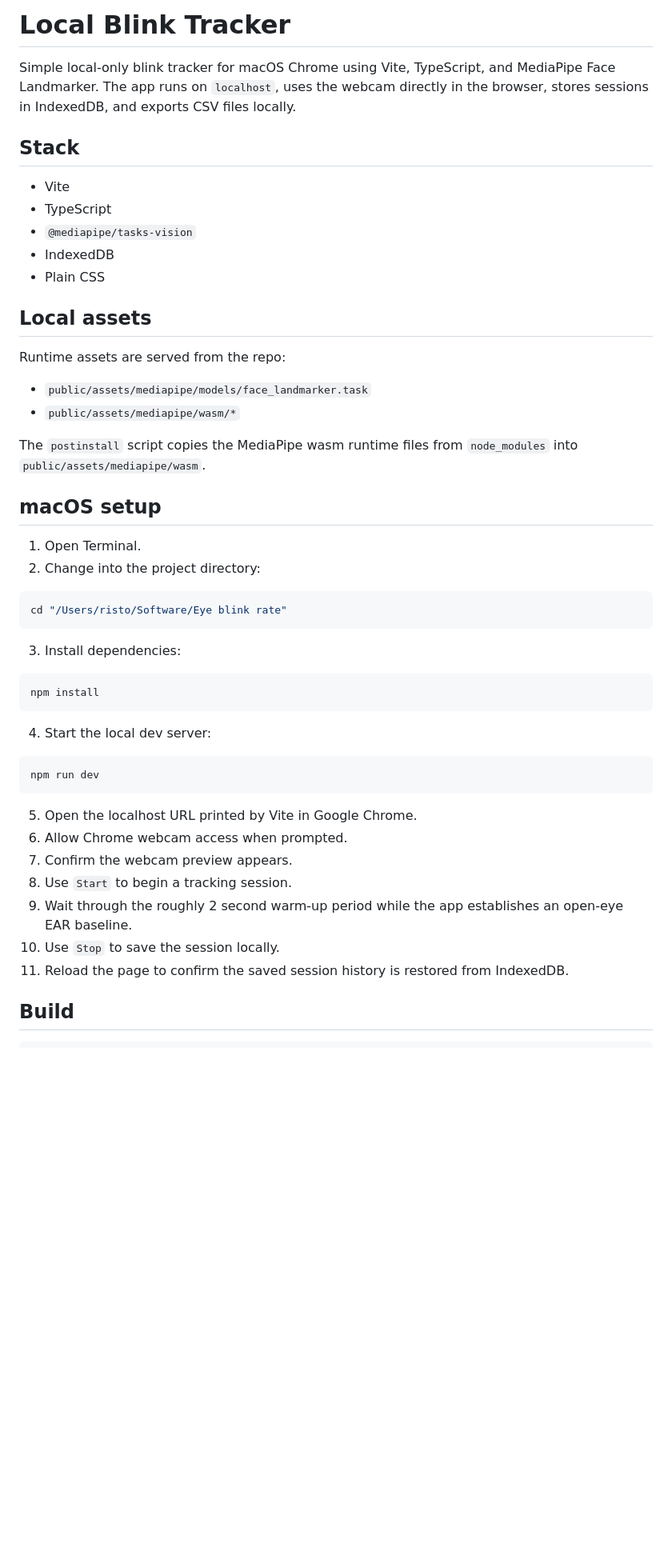
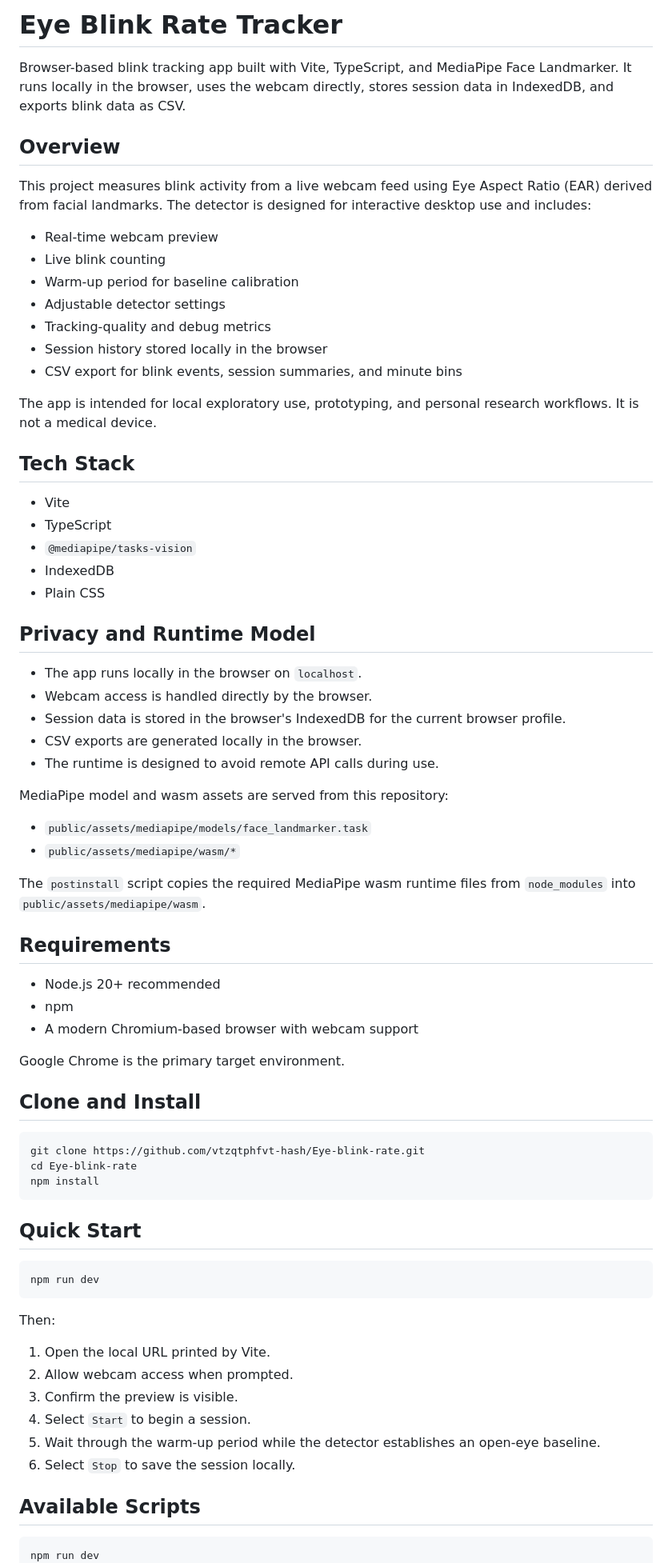
Before and after one commit to vtzqtphfvt-hash/Eye-blink-rate, a Markdown page: README.md, the part around one of its changes. Shown at 80% size. Rendered like a GitHub page; blank space fills up the shorter version.

````diff
--- a/README.md
+++ b/README.md
@@ -1,8 +1,22 @@
-# Local Blink Tracker
+# Eye Blink Rate Tracker
 
-Simple local-only blink tracker for macOS Chrome using Vite, TypeScript, and MediaPipe Face Landmarker. The app runs on `localhost`, uses the webcam directly in the browser, stores sessions in IndexedDB, and exports CSV files locally.
+Browser-based blink tracking app built with Vite, TypeScript, and MediaPipe Face Landmarker. It runs locally in the browser, uses the webcam directly, stores session data in IndexedDB, and exports blink data as CSV.
 
-## Stack
+## Overview
+
+This project measures blink activity from a live webcam feed using Eye Aspect Ratio (EAR) derived from facial landmarks. The detector is designed for interactive desktop use and includes:
+
+- Real-time webcam preview
+- Live blink counting
+- Warm-up period for baseline calibration
+- Adjustable detector settings
+- Tracking-quality and debug metrics
+- Session history stored locally in the browser
+- CSV export for blink events, session summaries, and minute bins
+
+The app is intended for local exploratory use, prototyping, and personal research workflows. It is not a medical device.
+
+## Tech Stack
 
 - Vite
 - TypeScript
@@ -10,45 +24,54 @@ Simple local-only blink tracker for macOS Chrome using Vite, TypeScript, and Med
 - IndexedDB
 - Plain CSS
 
-## Local assets
+## Privacy and Runtime Model
 
-Runtime assets are served from the repo:
+- The app runs locally in the browser on `localhost`.
+- Webcam access is handled directly by the browser.
+- Session data is stored in the browser's IndexedDB for the current browser profile.
+- CSV exports are generated locally in the browser.
+- The runtime is designed to avoid remote API calls during use.
+
+MediaPipe model and wasm assets are served from this repository:
 
 - `public/assets/mediapipe/models/face_landmarker.task`
 - `public/assets/mediapipe/wasm/*`
 
-The `postinstall` script copies the MediaPipe wasm runtime files from `node_modules` into `public/assets/mediapipe/wasm`.
+The `postinstall` script copies the required MediaPipe wasm runtime files from `node_modules` into `public/assets/mediapipe/wasm`.
 
-## macOS setup
+## Requirements
 
-1. Open Terminal.
-2. Change into the project directory:
+- Node.js 20+ recommended
+- npm
+- A modern Chromium-based browser with webcam support
+
+Google Chrome is the primary target environment.
+
+## Clone and Install
 
 ```bash
-cd "/Users/risto/Software/Eye blink rate"
-```
-
-3. Install dependencies:
-
-```bash
+git clone https://github.com/vtzqtphfvt-hash/Eye-blink-rate.git
+cd Eye-blink-rate
 npm install
 ```
 
-4. Start the local dev server:
+## Quick Start
 
 ```bash
 npm run dev
 ```
 
-5. Open the localhost URL printed by Vite in Google Chrome.
-6. Allow Chrome webcam access when prompted.
-7. Confirm the webcam preview appears.
-8. Use `Start` to begin a tracking session.
-9. Wait through the roughly 2 second warm-up period while the app establishes an open-eye EAR baseline.
-10. Use `Stop` to save the session locally.
-11. Reload the page to confirm the saved session history is restored from IndexedDB.
+Then:
 
-## Build
+1. Open the local URL printed by Vite.
+2. Allow webcam access when prompted.
+3. Confirm the preview is visible.
+4. Select `Start` to begin a session.
+5. Wait through the warm-up period while the detector establishes an open-eye baseline.
+6. Select `Stop` to save the session locally.
+
+## Available Scripts
 
 ```bash
+npm run dev
 npm run build
````
Also changed, not shown: other parts of README.md (+88 -72 lines).
